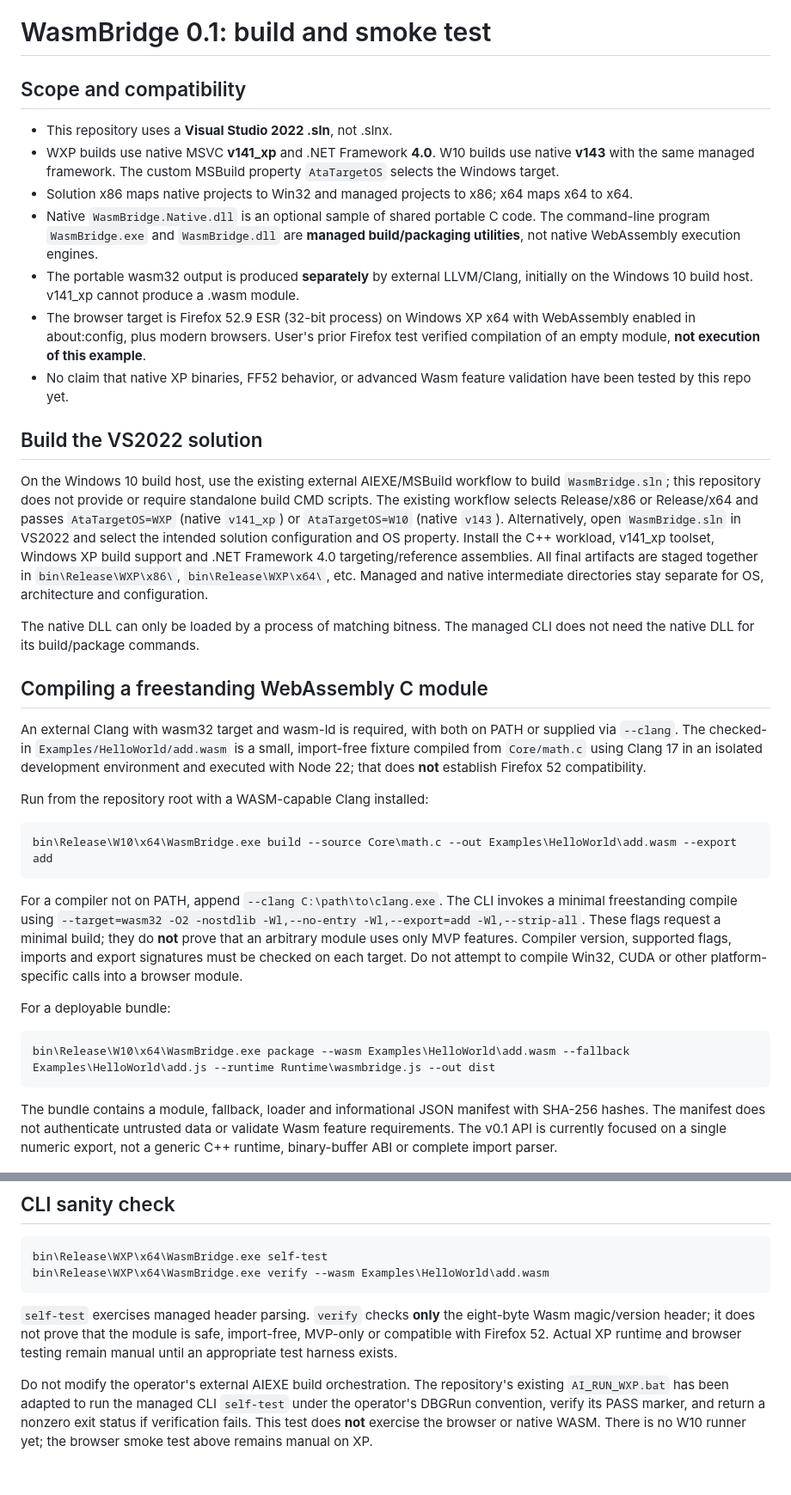
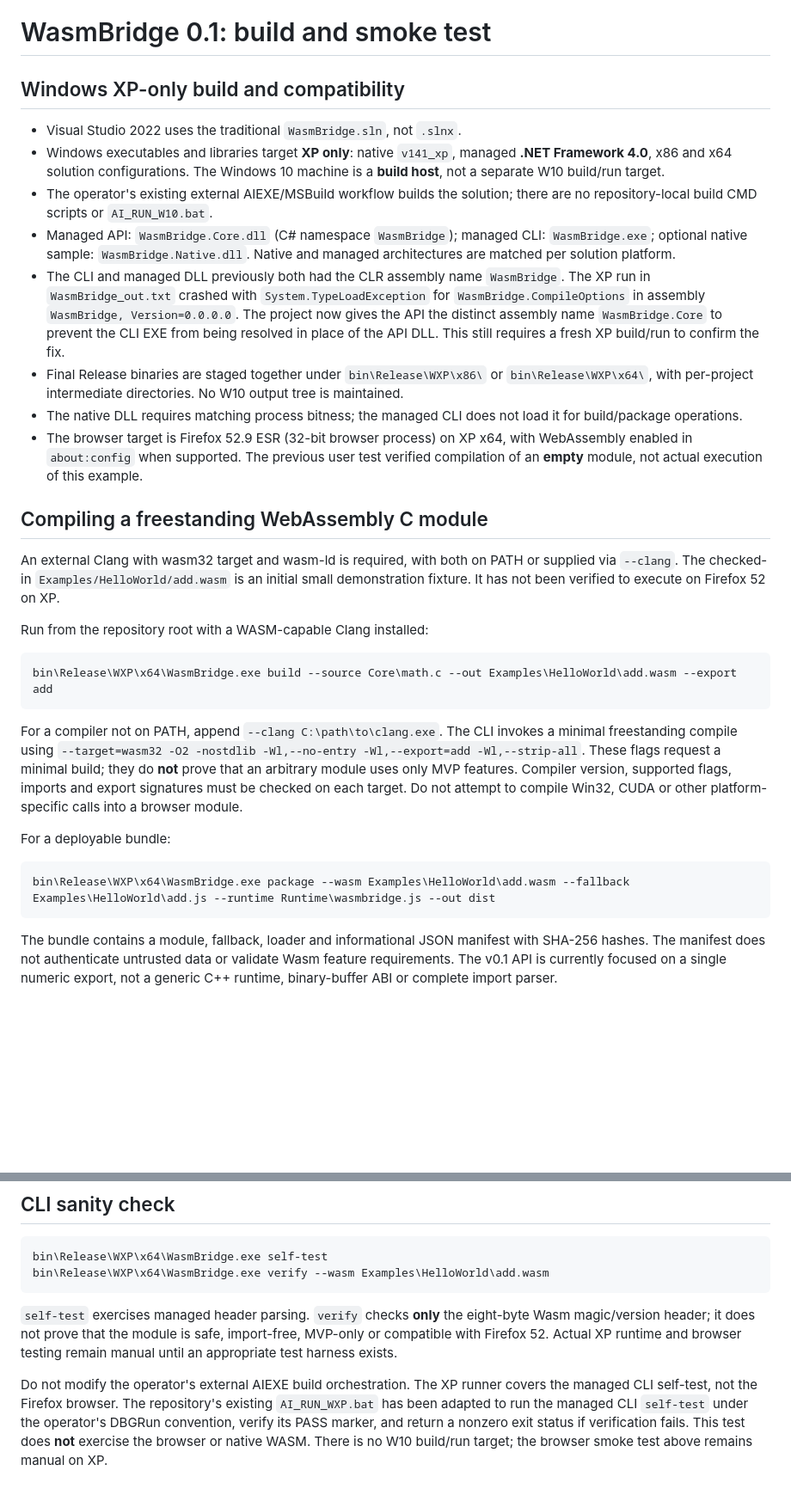
Before and after one commit to Magneticon/WasmBridge, a Markdown page: Documentation/GETTING_STARTED.md, 2 parts joined by grey strips. Shown at 86% size. Rendered like a GitHub page; blank space fills up the shorter version.

Commit message:
Document XP-only target and CLR assembly name fix; retain XP diagnostics

```diff
--- a/Documentation/GETTING_STARTED.md
+++ b/Documentation/GETTING_STARTED.md
@@ -1,34 +1,28 @@
 # WasmBridge 0.1: build and smoke test
 
-## Scope and compatibility
+## Windows XP-only build and compatibility
 
-- This repository uses a **Visual Studio 2022 .sln**, not .slnx.
-- WXP builds use native MSVC **v141_xp** and .NET Framework **4.0**. W10 builds use native **v143** with the same managed framework. The custom MSBuild property `AtaTargetOS` selects the Windows target.
-- Solution x86 maps native projects to Win32 and managed projects to x86; x64 maps x64 to x64.
-- Native `WasmBridge.Native.dll` is an optional sample of shared portable C code. The command-line program `WasmBridge.exe` and `WasmBridge.dll` are **managed build/packaging utilities**, not native WebAssembly execution engines.
-- The portable wasm32 output is produced **separately** by external LLVM/Clang, initially on the Windows 10 build host. v141_xp cannot produce a .wasm module.
-- The browser target is Firefox 52.9 ESR (32-bit process) on Windows XP x64 with WebAssembly enabled in about:config, plus modern browsers. User's prior Firefox test verified compilation of an empty module, **not execution of this example**.
-- No claim that native XP binaries, FF52 behavior, or advanced Wasm feature validation have been tested by this repo yet.
-
-## Build the VS2022 solution
-
-On the Windows 10 build host, use the existing external AIEXE/MSBuild workflow to build `WasmBridge.sln`; this repository does not provide or require standalone build CMD scripts. The existing workflow selects Release/x86 or Release/x64 and passes `AtaTargetOS=WXP` (native `v141_xp`) or `AtaTargetOS=W10` (native `v143`). Alternatively, open `WasmBridge.sln` in VS2022 and select the intended solution configuration and OS property. Install the C++ workload, v141_xp toolset, Windows XP build support and .NET Framework 4.0 targeting/reference assemblies. All final artifacts are staged together in `bin\Release\WXP\x86\`, `bin\Release\WXP\x64\`, etc. Managed and native intermediate directories stay separate for OS, architecture and configuration.
-
-The native DLL can only be loaded by a process of matching bitness. The managed CLI does not need the native DLL for its build/package commands.
-
+- Visual Studio 2022 uses the traditional `WasmBridge.sln`, not `.slnx`.
+- Windows executables and libraries target **XP only**: native `v141_xp`, managed **.NET Framework 4.0**, x86 and x64 solution configurations. The Windows 10 machine is a **build host**, not a separate W10 build/run target.
+- The operator's existing external AIEXE/MSBuild workflow builds the solution; there are no repository-local build CMD scripts or `AI_RUN_W10.bat`.
+- Managed API: `WasmBridge.Core.dll` (C# namespace `WasmBridge`); managed CLI: `WasmBridge.exe`; optional native sample: `WasmBridge.Native.dll`. Native and managed architectures are matched per solution platform.
+- The CLI and managed DLL previously both had the CLR assembly name `WasmBridge`. The XP run in `WasmBridge_out.txt` crashed with `System.TypeLoadException` for `WasmBridge.CompileOptions` in assembly `WasmBridge, Version=0.0.0.0`. The project now gives the API the distinct assembly name `WasmBridge.Core` to prevent the CLI EXE from being resolved in place of the API DLL. This still requires a fresh XP build/run to confirm the fix.
+- Final Release binaries are staged together under `bin\Release\WXP\x86\` or `bin\Release\WXP\x64\`, with per-project intermediate directories. No W10 output tree is maintained.
+- The native DLL requires matching process bitness; the managed CLI does not load it for build/package operations.
+- The browser target is Firefox 52.9 ESR (32-bit browser process) on XP x64, with WebAssembly enabled in `about:config` when supported. The previous user test verified compilation of an **empty** module, not actual execution of this example.
 ## Compiling a freestanding WebAssembly C module
 
-An external Clang with wasm32 target and wasm-ld is required, with both on PATH or supplied via `--clang`. The checked-in `Examples/HelloWorld/add.wasm` is a small, import-free fixture compiled from `Core/math.c` using Clang 17 in an isolated development environment and executed with Node 22; that does **not** establish Firefox 52 compatibility.
+An external Clang with wasm32 target and wasm-ld is required, with both on PATH or supplied via `--clang`. The checked-in `Examples/HelloWorld/add.wasm` is an initial small demonstration fixture. It has not been verified to execute on Firefox 52 on XP.
 
 Run from the repository root with a WASM-capable Clang installed:
 
-    bin\Release\W10\x64\WasmBridge.exe build --source Core\math.c --out Examples\HelloWorld\add.wasm --export add
+    bin\Release\WXP\x64\WasmBridge.exe build --source Core\math.c --out Examples\HelloWorld\add.wasm --export add
 
 For a compiler not on PATH, append `--clang C:\path\to\clang.exe`. The CLI invokes a minimal freestanding compile using `--target=wasm32 -O2 -nostdlib -Wl,--no-entry -Wl,--export=add -Wl,--strip-all`. These flags request a minimal build; they do **not** prove that an arbitrary module uses only MVP features. Compiler version, supported flags, imports and export signatures must be checked on each target. Do not attempt to compile Win32, CUDA or other platform-specific calls into a browser module.
 
 For a deployable bundle:
 
-    bin\Release\W10\x64\WasmBridge.exe package --wasm Examples\HelloWorld\add.wasm --fallback Examples\HelloWorld\add.js --runtime Runtime\wasmbridge.js --out dist
+    bin\Release\WXP\x64\WasmBridge.exe package --wasm Examples\HelloWorld\add.wasm --fallback Examples\HelloWorld\add.js --runtime Runtime\wasmbridge.js --out dist
 
 The bundle contains a module, fallback, loader and informational JSON manifest with SHA-256 hashes. The manifest does not authenticate untrusted data or validate Wasm feature requirements. The v0.1 API is currently focused on a single numeric export, not a generic C++ runtime, binary-buffer ABI or complete import parser.
 
@@ -50,4 +44,4 @@ The loader tries fetch + `WebAssembly.instantiate(new Uint8Array(bytes), imports
 
 `self-test` exercises managed header parsing. `verify` checks **only** the eight-byte Wasm magic/version header; it does not prove that the module is safe, import-free, MVP-only or compatible with Firefox 52. Actual XP runtime and browser testing remain manual until an appropriate test harness exists.
 
-Do not modify the operator's external AIEXE build orchestration. The repository's existing `AI_RUN_WXP.bat` has been adapted to run the managed CLI `self-test` under the operator's DBGRun convention, verify its PASS marker, and return a nonzero exit status if verification fails. This test does **not** exercise the browser or native WASM. There is no W10 runner yet; the browser smoke test above remains manual on XP.
+Do not modify the operator's external AIEXE build orchestration. The XP runner covers the managed CLI self-test, not the Firefox browser. The repository's existing `AI_RUN_WXP.bat` has been adapted to run the managed CLI `self-test` under the operator's DBGRun convention, verify its PASS marker, and return a nonzero exit status if verification fails. This test does **not** exercise the browser or native WASM. There is no W10 build/run target; the browser smoke test above remains manual on XP.
```
